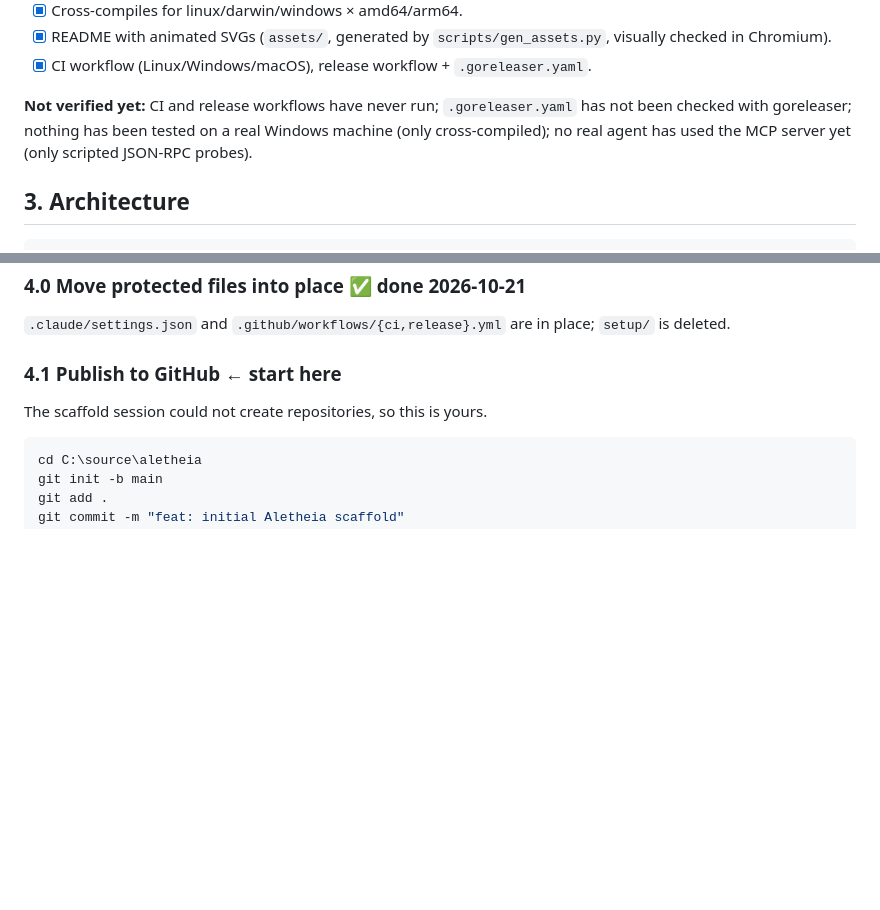
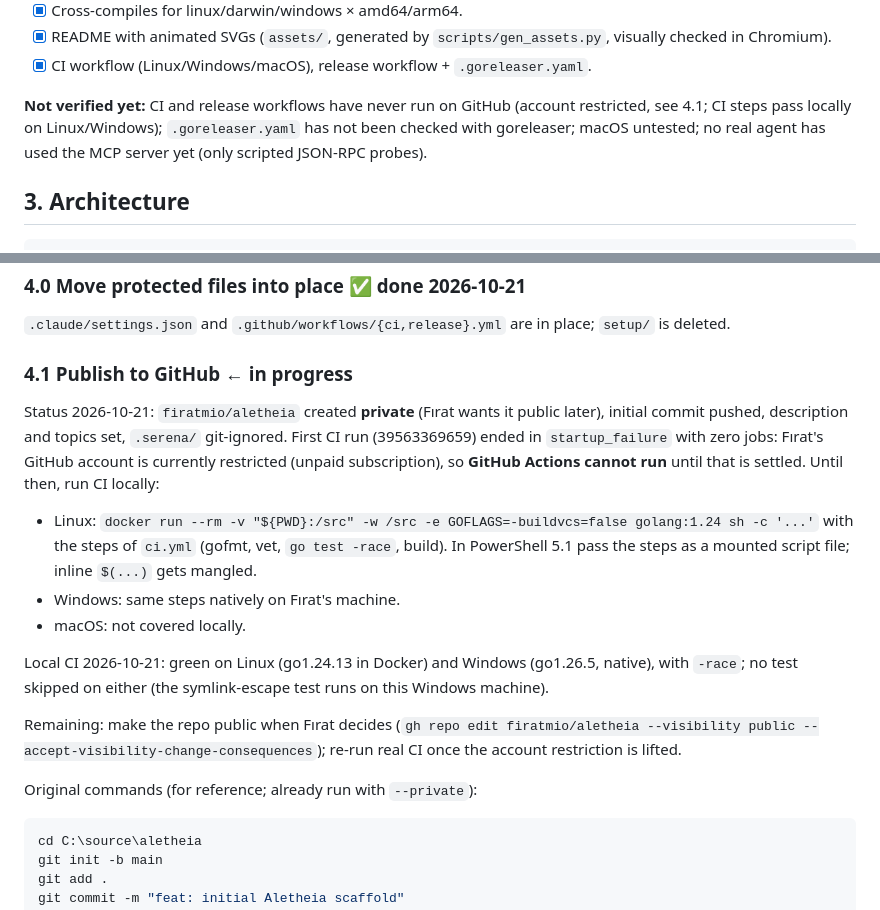
Before and after one commit to firatmio/aletheia, a Markdown page: PLAN.md, 2 parts joined by grey strips. Drawn GitHub-style; blank space fills up the shorter version.

Commit message:
docs: record step 4.0 done and local CI status

````diff
--- a/PLAN.md
+++ b/PLAN.md
@@ -40,7 +40,7 @@ Done and verified in the scaffold session:
 - [x] README with animated SVGs (`assets/`, generated by `scripts/gen_assets.py`, visually checked in Chromium).
 - [x] CI workflow (Linux/Windows/macOS), release workflow + `.goreleaser.yaml`.
 
-**Not verified yet:** CI and release workflows have never run; `.goreleaser.yaml` has not been checked with goreleaser; nothing has been tested on a real Windows machine (only cross-compiled); no real agent has used the MCP server yet (only scripted JSON-RPC probes).
+**Not verified yet:** CI and release workflows have never run on GitHub (account restricted, see 4.1; CI steps pass locally on Linux/Windows); `.goreleaser.yaml` has not been checked with goreleaser; macOS untested; no real agent has used the MCP server yet (only scripted JSON-RPC probes).
 
 ## 3. Architecture
 
@@ -71,8 +71,17 @@ Data flow of `recall`: list active memories → BM25 over (claim ×3, tags ×2,
 ### 4.0 Move protected files into place ✅ done 2026-10-21
 `.claude/settings.json` and `.github/workflows/{ci,release}.yml` are in place; `setup/` is deleted.
 
-### 4.1 Publish to GitHub  ← start here
-The scaffold session could not create repositories, so this is yours.
+### 4.1 Publish to GitHub  ← in progress
+Status 2026-10-21: `firatmio/aletheia` created **private** (Fırat wants it public later), initial commit pushed, description and topics set, `.serena/` git-ignored. First CI run (39563369659) ended in `startup_failure` with zero jobs: Fırat's GitHub account is currently restricted (unpaid subscription), so **GitHub Actions cannot run** until that is settled. Until then, run CI locally:
+- Linux: `docker run --rm -v "${PWD}:/src" -w /src -e GOFLAGS=-buildvcs=false golang:1.24 sh -c '...'` with the steps of `ci.yml` (gofmt, vet, `go test -race`, build). In PowerShell 5.1 pass the steps as a mounted script file; inline `$(...)` gets mangled.
+- Windows: same steps natively on Fırat's machine.
+- macOS: not covered locally.
+
+Local CI 2026-10-21: green on Linux (go1.24.13 in Docker) and Windows (go1.26.5, native), with `-race`; no test skipped on either (the symlink-escape test runs on this Windows machine).
+
+Remaining: make the repo public when Fırat decides (`gh repo edit firatmio/aletheia --visibility public --accept-visibility-change-consequences`); re-run real CI once the account restriction is lifted.
+
+Original commands (for reference; already run with `--private`):
 
 ```bash
 cd C:\source\aletheia
````
